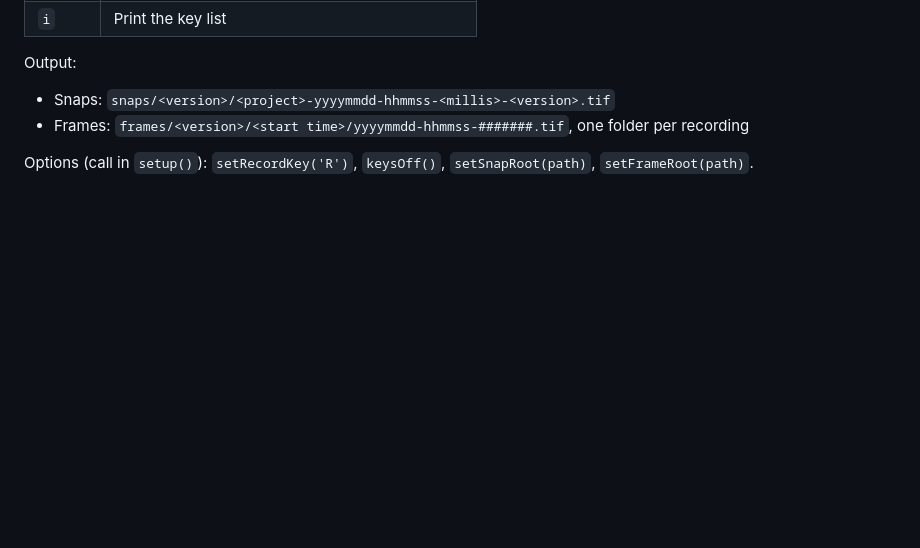
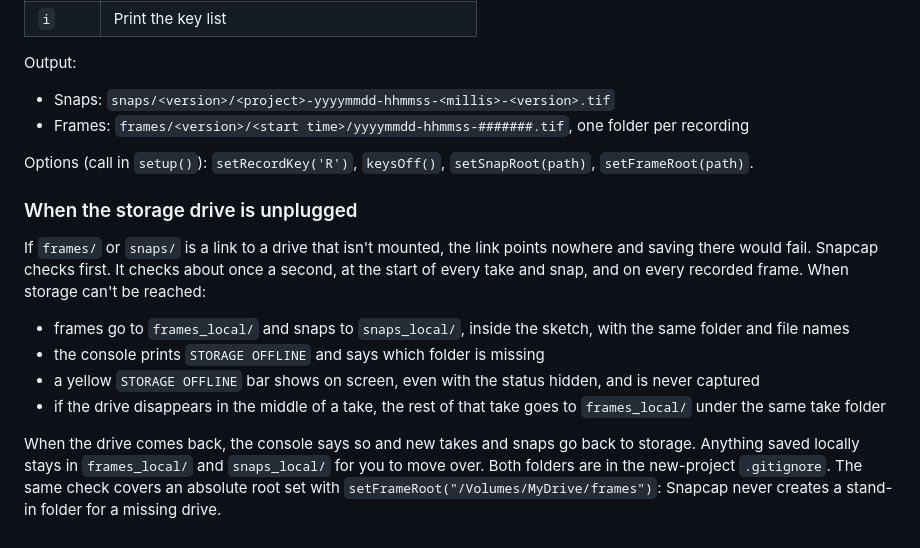
Before and after one commit to jaycody/snapcap, a Markdown page: README.md, the part around one of its changes. Drawn GitHub-style; blank space fills up the shorter version.

Commit message:
Fall back to local folders when the storage drive is unplugged
frames/ and snaps/ can be links into central storage. When that drive
isn't mounted the link points nowhere and saves would fail. Snapcap now
checks (about once a second, at each take and snap, and on every
recorded frame) and saves to frames_local/ and snaps_local/ inside the
sketch instead, with a STORAGE OFFLINE warning in the console and a
yellow bar on screen that is never captured. A take that loses its drive
mid-way finishes locally under the same folder name.

snap_new_project no longer creates SNAP_STORAGE_DIR when it's missing,
so it can't leave a stand-in folder where an unmounted drive should be.

tests/test_storage_check.sh compiles Snapcap.pde against Processing's
core.jar and checks the fallback; CI runs it.

Co-Authored-By: Claude Opus 5.5 <noreply@anthropic.com>
Claude-Session: https://claude.ai/code/session_01LfwKt4gTbMsx8moCPbQnYk

```diff
--- a/README.md
+++ b/README.md
@@ -82,3 +82,14 @@ Output:
 - Frames: `frames/<version>/<start time>/yyyymmdd-hhmmss-#######.tif`, one folder per recording
 
 Options (call in `setup()`): `setRecordKey('R')`, `keysOff()`, `setSnapRoot(path)`, `setFrameRoot(path)`.
+
+### When the storage drive is unplugged
+
+If `frames/` or `snaps/` is a link to a drive that isn't mounted, the link points nowhere and saving there would fail. Snapcap checks first. It checks about once a second, at the start of every take and snap, and on every recorded frame. When storage can't be reached:
+
+- frames go to `frames_local/` and snaps to `snaps_local/`, inside the sketch, with the same folder and file names
+- the console prints `STORAGE OFFLINE` and says which folder is missing
+- a yellow `STORAGE OFFLINE` bar shows on screen, even with the status hidden, and is never captured
+- if the drive disappears in the middle of a take, the rest of that take goes to `frames_local/` under the same take folder
+
+When the drive comes back, the console says so and new takes and snaps go back to storage. Anything saved locally stays in `frames_local/` and `snaps_local/` for you to move over. Both folders are in the new-project `.gitignore`. The same check covers an absolute root set with `setFrameRoot("/Volumes/MyDrive/frames")`: Snapcap never creates a stand-in folder for a missing drive.
```
Also changed, not shown: other parts of README.md (+1 -1 lines), docs/diagrams/how-it-works.png, docs/diagrams/new-project.png, 10 other files.
